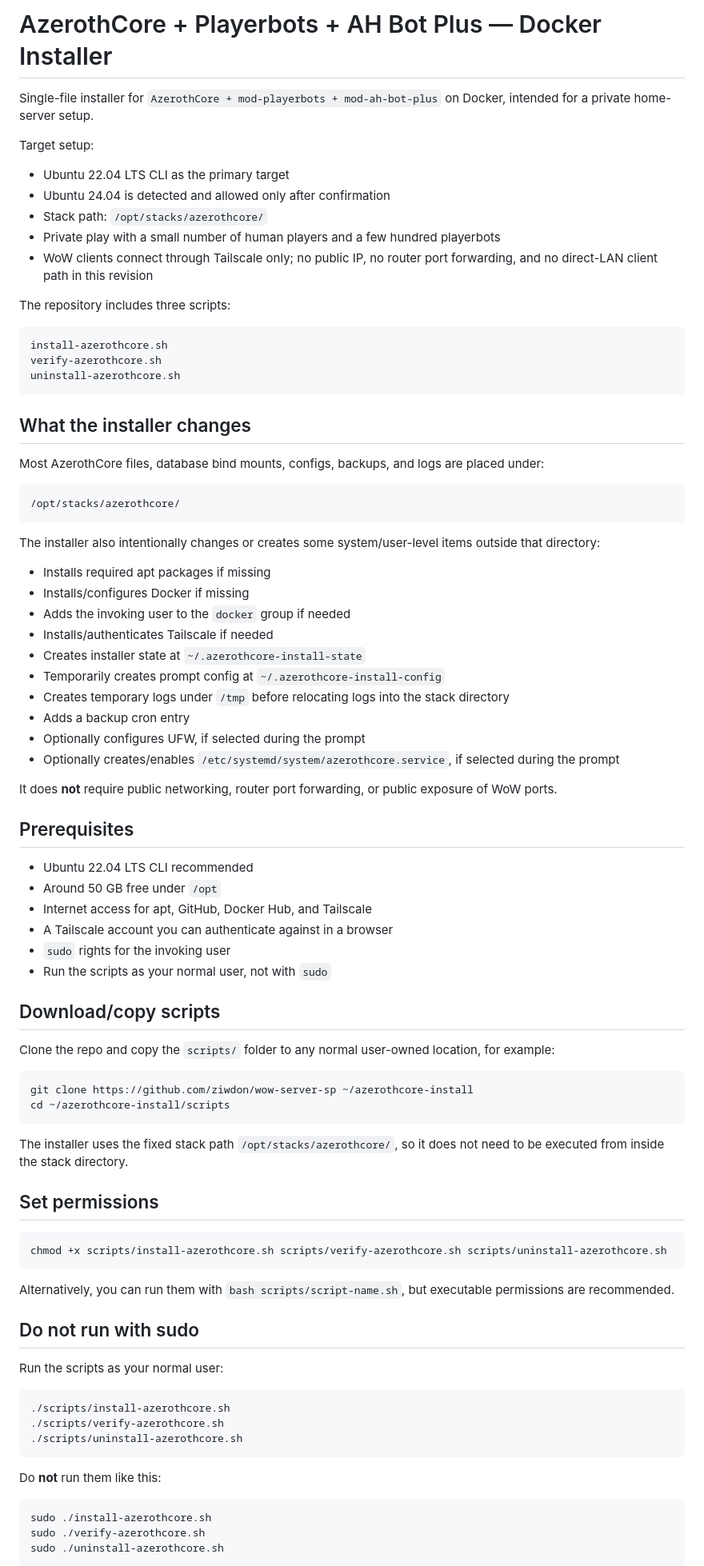
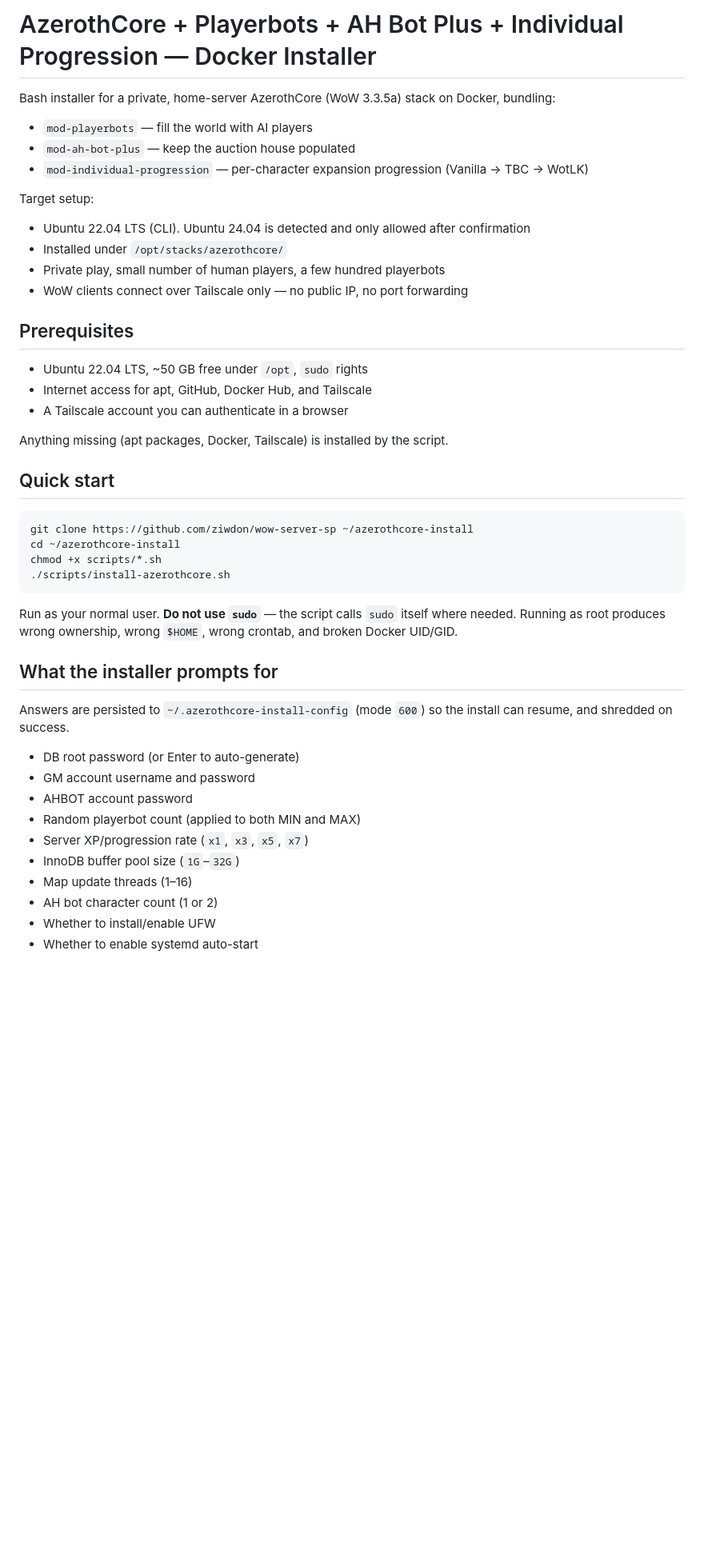
Before and after one commit to ziwdon/wow-server-sp, a Markdown page: README.md, the part around one of its changes. Shown at 80% size. GitHub-like rendering; blank space fills up the shorter version.

````diff
--- a/README.md
+++ b/README.md
@@ -1,89 +1,49 @@
-# AzerothCore + Playerbots + AH Bot Plus — Docker Installer
+# AzerothCore + Playerbots + AH Bot Plus + Individual Progression — Docker Installer
 
-Single-file installer for `AzerothCore + mod-playerbots + mod-ah-bot-plus` on Docker, intended for a private home-server setup.
+Bash installer for a private, home-server AzerothCore (WoW 3.3.5a) stack on Docker, bundling:
+
+- `mod-playerbots` — fill the world with AI players
+- `mod-ah-bot-plus` — keep the auction house populated
+- `mod-individual-progression` — per-character expansion progression (Vanilla → TBC → WotLK)
 
 Target setup:
 
-- Ubuntu 22.04 LTS CLI as the primary target
-- Ubuntu 24.04 is detected and allowed only after confirmation
-- Stack path: `/opt/stacks/azerothcore/`
-- Private play with a small number of human players and a few hundred playerbots
-- WoW clients connect through Tailscale only; no public IP, no router port forwarding, and no direct-LAN client path in this revision
-
-The repository includes three scripts:
-
-```bash
-install-azerothcore.sh
-verify-azerothcore.sh
-uninstall-azerothcore.sh
-```
-
-## What the installer changes
-
-Most AzerothCore files, database bind mounts, configs, backups, and logs are placed under:
-
-```bash
-/opt/stacks/azerothcore/
-```
-
-The installer also intentionally changes or creates some system/user-level items outside that directory:
-
-- Installs required apt packages if missing
-- Installs/configures Docker if missing
-- Adds the invoking user to the `docker` group if needed
-- Installs/authenticates Tailscale if needed
-- Creates installer state at `~/.azerothcore-install-state`
-- Temporarily creates prompt config at `~/.azerothcore-install-config`
-- Creates temporary logs under `/tmp` before relocating logs into the stack directory
-- Adds a backup cron entry
-- Optionally configures UFW, if selected during the prompt
-- Optionally creates/enables `/etc/systemd/system/azerothcore.service`, if selected during the prompt
-
-It does **not** require public networking, router port forwarding, or public exposure of WoW ports.
+- Ubuntu 22.04 LTS (CLI). Ubuntu 24.04 is detected and only allowed after confirmation
+- Installed under `/opt/stacks/azerothcore/`
+- Private play, small number of human players, a few hundred playerbots
+- WoW clients connect over Tailscale only — no public IP, no port forwarding
 
 ## Prerequisites
 
-- Ubuntu 22.04 LTS CLI recommended
-- Around 50 GB free under `/opt`
+- Ubuntu 22.04 LTS, ~50 GB free under `/opt`, `sudo` rights
 - Internet access for apt, GitHub, Docker Hub, and Tailscale
-- A Tailscale account you can authenticate against in a browser
-- `sudo` rights for the invoking user
-- Run the scripts as your normal user, not with `sudo`
+- A Tailscale account you can authenticate in a browser
 
-## Download/copy scripts
+Anything missing (apt packages, Docker, Tailscale) is installed by the script.
 
-Clone the repo and copy the `scripts/` folder to any normal user-owned location, for example:
+## Quick start
 
 ```bash
 git clone https://github.com/ziwdon/wow-server-sp ~/azerothcore-install
-cd ~/azerothcore-install/scripts
+cd ~/azerothcore-install
+chmod +x scripts/*.sh
+./scripts/install-azerothcore.sh
 ```
 
-The installer uses the fixed stack path `/opt/stacks/azerothcore/`, so it does not need to be executed from inside the stack directory.
+Run as your normal user. **Do not use `sudo`** — the script calls `sudo` itself where needed. Running as root produces wrong ownership, wrong `$HOME`, wrong crontab, and broken Docker UID/GID.
 
-## Set permissions
+## What the installer prompts for
 
-```bash
-chmod +x scripts/install-azerothcore.sh scripts/verify-azerothcore.sh scripts/uninstall-azerothcore.sh
-```
+Answers are persisted to `~/.azerothcore-install-config` (mode `600`) so the install can resume, and shredded on success.
 
-Alternatively, you can run them with `bash scripts/script-name.sh`, but executable permissions are recommended.
+- DB root password (or Enter to auto-generate)
+- GM account username and password
+- AHBOT account password
+- Random playerbot count (applied to both MIN and MAX)
+- Server XP/progression rate (`x1`, `x3`, `x5`, `x7`)
+- InnoDB buffer pool size (`1G`–`32G`)
+- Map update threads (1–16)
+- AH bot character count (1 or 2)
+- Whether to install/enable UFW
+- Whether to enable systemd auto-start
 
-## Do not run with sudo
-
-Run the scripts as your normal user:
-
-```bash
-./scripts/install-azerothcore.sh
-./scripts/verify-azerothcore.sh
-./scripts/uninstall-azerothcore.sh
-```
-
-Do **not** run them like this:
-
-```bash
-sudo ./install-azerothcore.sh
-sudo ./verify-azerothcore.sh
-sudo ./uninstall-azerothcore.sh
-```
-
````
Also changed, not shown: other parts of README.md (+69 -228 lines).
